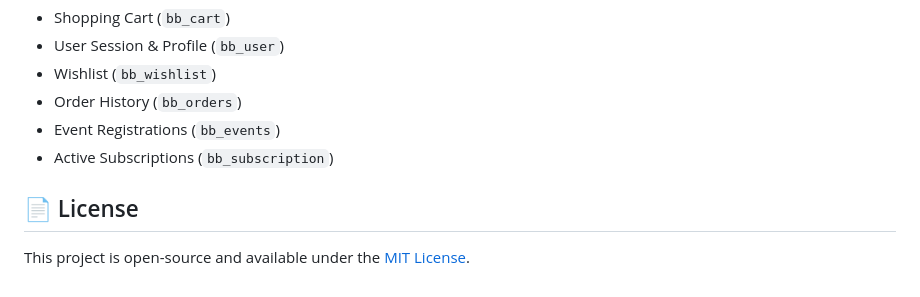
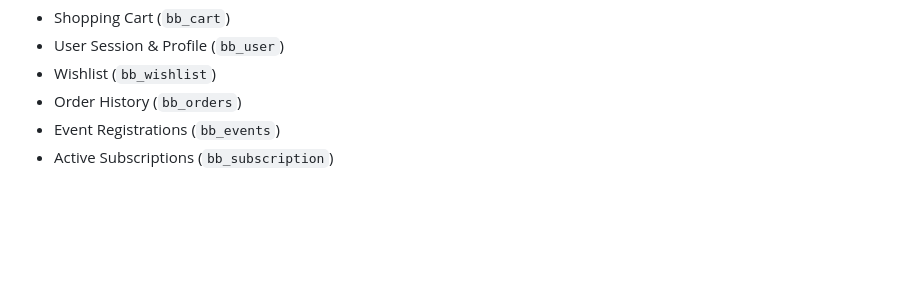
Before and after one commit to nekeel-das/Coffee-Website, a Markdown page: README.md, the part around the change. Rendered like a GitHub page; blank space fills up the shorter version.

Commit message:
upd: README
upd: README.

```diff
--- a/README.md
+++ b/README.md
@@ -111,7 +111,3 @@ To allow for immediate testing and a seamless demo experience without requiring
 - Order History (`bb_orders`)
 - Event Registrations (`bb_events`)
 - Active Subscriptions (`bb_subscription`)
-
-## 📄 License
-
-This project is open-source and available under the [MIT License](LICENSE).
```
